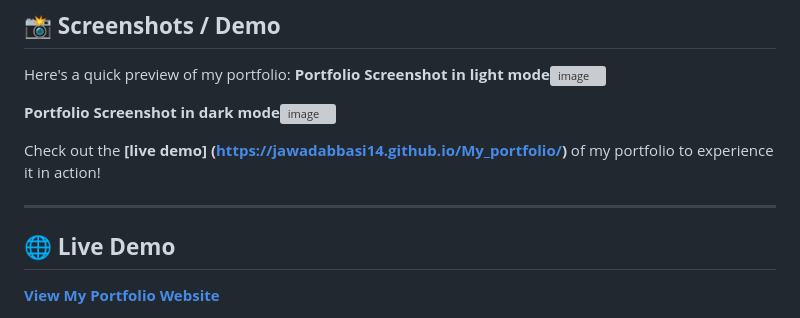
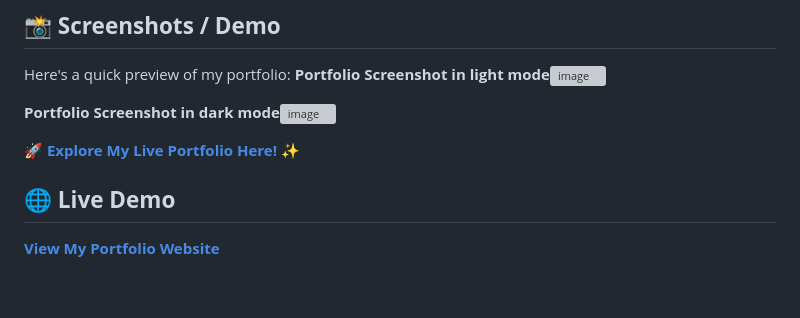
Before and after one commit to JawadAbbasi14/My_portfolio, a Markdown page: README.md, the part around the change. GitHub-like rendering; blank space fills up the shorter version; grey boxes are pictures that could not be loaded.

```diff
--- a/README.md
+++ b/README.md
@@ -44,11 +44,8 @@ Here's a quick preview of my portfolio:
 **Portfolio Screenshot in dark mode**![image](https://github.com/user-attachments/assets/8fc674f4-719c-4529-a249-04c966558c57)
 
 
+🚀 **[Explore My Live Portfolio Here!](https://jawadabbasi14.github.io/My_portfolio/)** ✨
 
-
-Check out the **[live demo] (https://jawadabbasi14.github.io/My_portfolio/)** of my portfolio to experience it in action!
-
----
 
 ## 🌐 **Live Demo**
 
```
